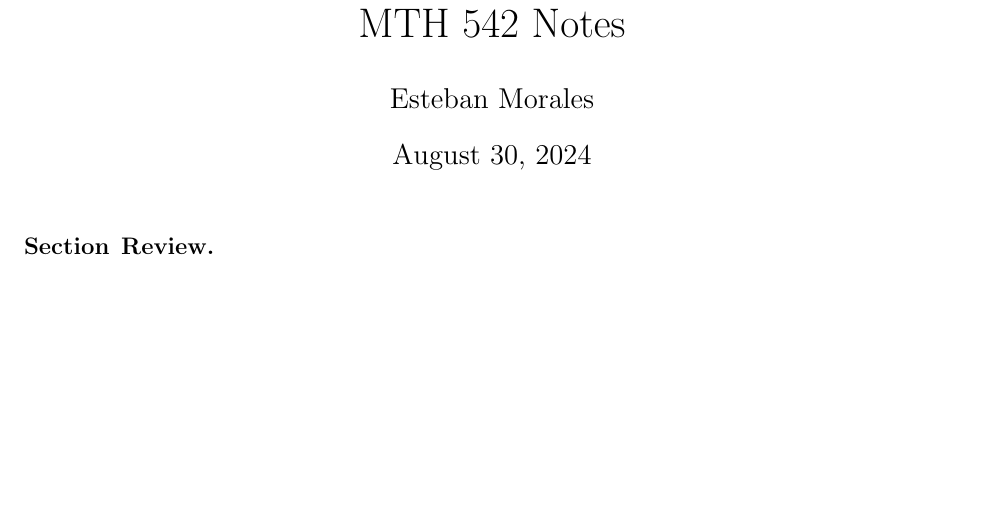
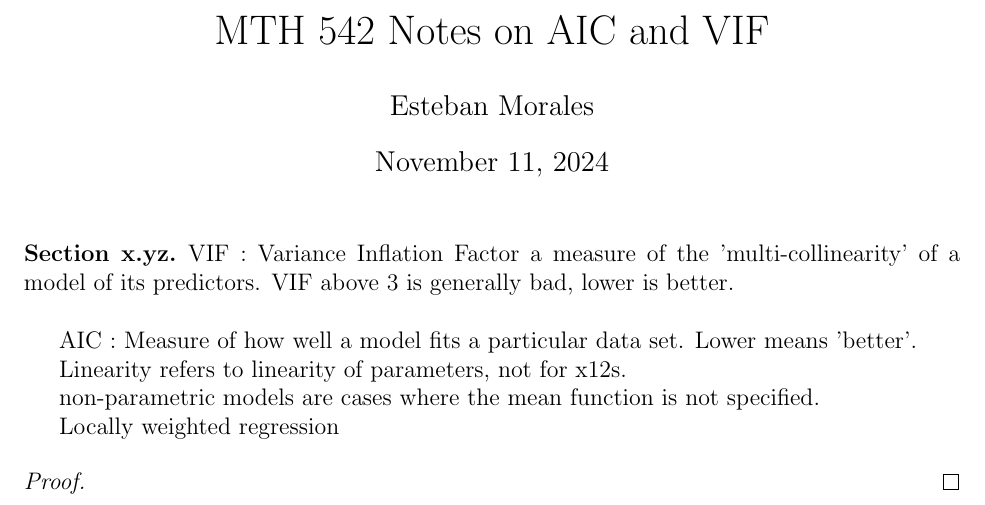
Before and after one commit to pingusdelingus/umiami2024, a LaTeX document (MTH 542/copytemplate.tex): part of the page, cut at the place of the change, the shorter picture padded with empty space. The pictures show the PDF file MTH 542/copytemplate.pdf that the author committed with the source.

Commit message:
new java

```diff
--- a/MTH 542/copytemplate.tex
+++ b/MTH 542/copytemplate.tex
@@ -20,23 +22,35 @@
 %
 % --------------------------------------------------------------
 
-\title{MTH 542 Notes } % replace with the problem you are writing up
+\title{MTH 542 Notes on AIC and VIF } % replace with the problem you are writing up
 \author{Esteban Morales} % replace with your name
 \maketitle
 
 
-\begin{statement}{Review} %You can use theorem, exercise, problem, or question here.  Modify x.yz to be whatever number you are proving
-$
-
-
-
-
-\end{statement}
+\begin{statement}{x.yz} %You can use theorem, exercise, problem, or question here.  Modify x.yz to be whatever number you are proving
+VIF : Variance Inflation Factor
+a measure of the 'multi-collinearity' of a model of its predictors.
+VIF above 3 is generally bad, lower is better.\\
 
 
 
 
 
+AIC : Measure of how well a model fits a particular data set. Lower means 'better'.
+
+
+
+Linearity refers to linearity of parameters, not for x12s.
+
+non-parametric models are cases where the mean function is not specified.
+
+Locally weighted regression
+
+\end{statement}
+
+\begin{proof}
+
+\end{proof}
 
 
 
```
Also changed, not shown: MTH 542/copytemplate.pdf, MTH 542/copytemplate.tex (10 more changed lines), 4 other files.
